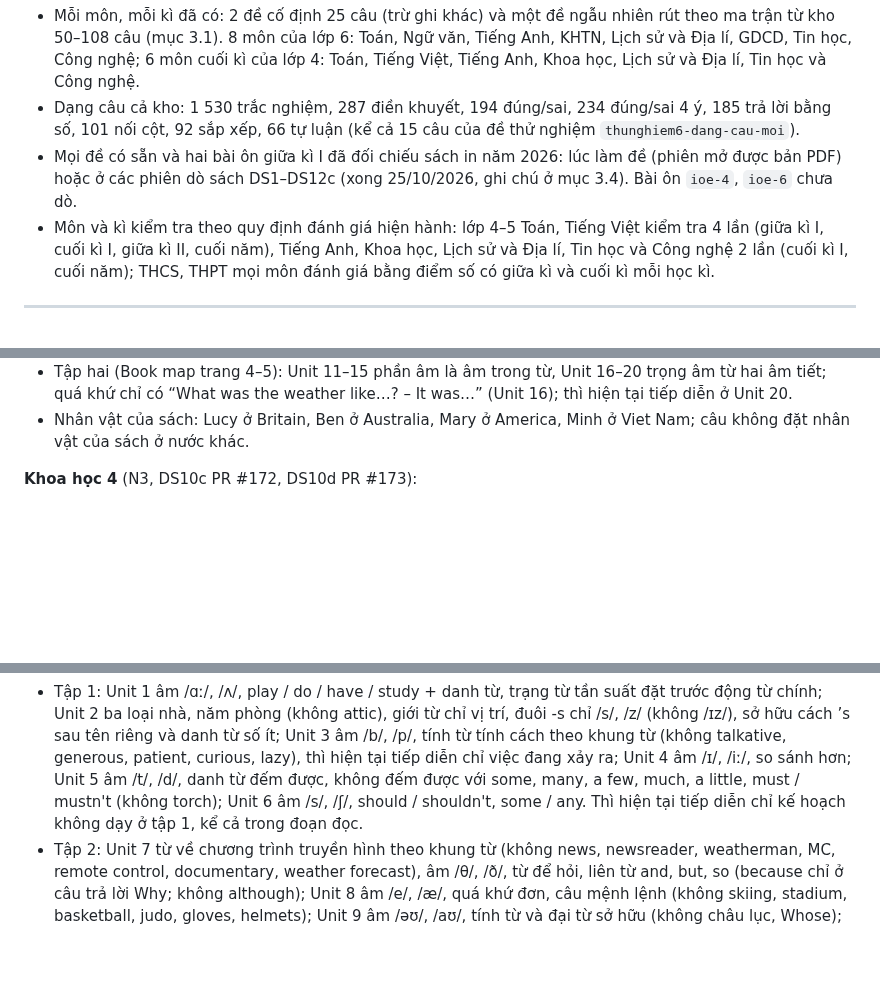
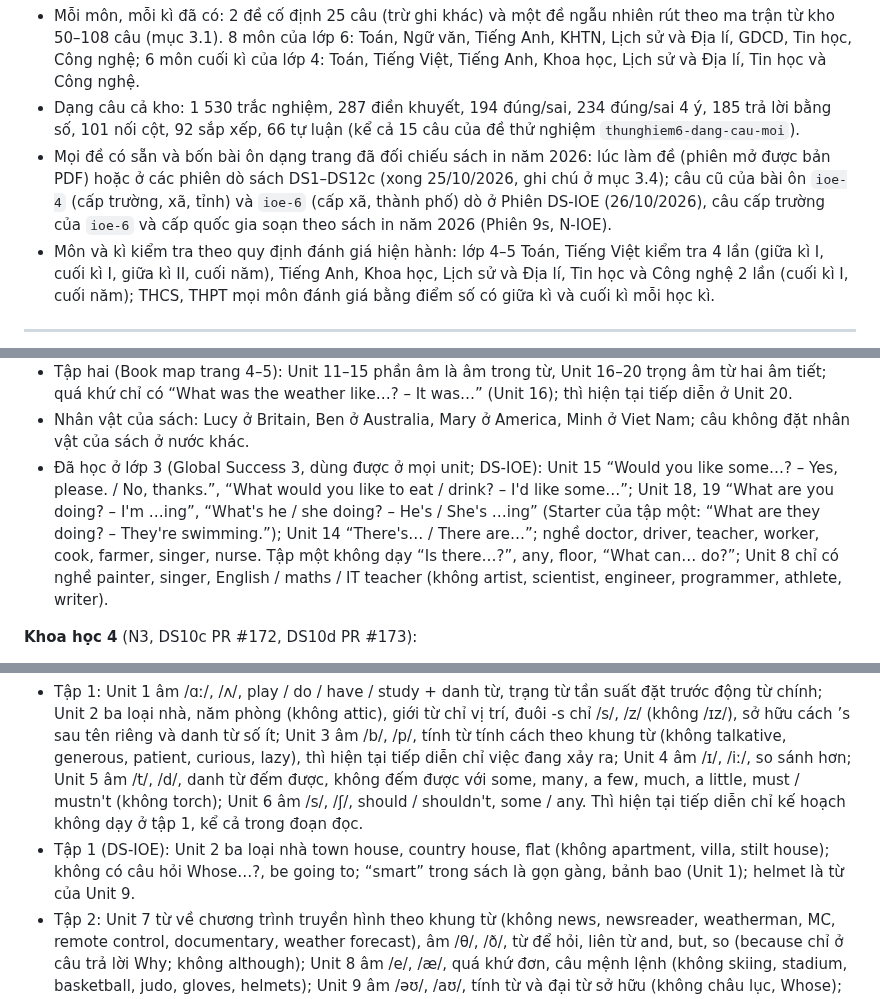
Before and after one commit to dunglnh/OnUp, a Markdown page: docs/KE-HOACH-NOI-DUNG.md, 3 parts joined by grey strips. GitHub-like rendering; blank space fills up the shorter version.

```diff
--- a/docs/KE-HOACH-NOI-DUNG.md
+++ b/docs/KE-HOACH-NOI-DUNG.md
@@ -29,7 +29,7 @@ Số đề, số câu lấy từ `node tests/kiem-tra-de.js` (25/10/2026: 80 đ
 
 - Mỗi môn, mỗi kì đã có: 2 đề cố định 25 câu (trừ ghi khác) và một đề ngẫu nhiên rút theo ma trận từ kho 50–108 câu (mục 3.1). 8 môn của lớp 6: Toán, Ngữ văn, Tiếng Anh, KHTN, Lịch sử và Địa lí, GDCD, Tin học, Công nghệ; 6 môn cuối kì của lớp 4: Toán, Tiếng Việt, Tiếng Anh, Khoa học, Lịch sử và Địa lí, Tin học và Công nghệ.
 - Dạng câu cả kho: 1 530 trắc nghiệm, 287 điền khuyết, 194 đúng/sai, 234 đúng/sai 4 ý, 185 trả lời bằng số, 101 nối cột, 92 sắp xếp, 66 tự luận (kể cả 15 câu của đề thử nghiệm `thunghiem6-dang-cau-moi`).
-- Mọi đề có sẵn và hai bài ôn giữa kì I đã đối chiếu sách in năm 2026: lúc làm đề (phiên mở được bản PDF) hoặc ở các phiên dò sách DS1–DS12c (xong 25/10/2026, ghi chú ở mục 3.4). Bài ôn `ioe-4`, `ioe-6` chưa dò.
+- Mọi đề có sẵn và bốn bài ôn dạng trang đã đối chiếu sách in năm 2026: lúc làm đề (phiên mở được bản PDF) hoặc ở các phiên dò sách DS1–DS12c (xong 25/10/2026, ghi chú ở mục 3.4); câu cũ của bài ôn `ioe-4` (cấp trường, xã, tỉnh) và `ioe-6` (cấp xã, thành phố) dò ở Phiên DS-IOE (26/10/2026), câu cấp trường của `ioe-6` và cấp quốc gia soạn theo sách in năm 2026 (Phiên 9s, N-IOE).
 - Môn và kì kiểm tra theo quy định đánh giá hiện hành: lớp 4–5 Toán, Tiếng Việt kiểm tra 4 lần (giữa kì I, cuối kì I, giữa kì II, cuối năm), Tiếng Anh, Khoa học, Lịch sử và Địa lí, Tin học và Công nghệ 2 lần (cuối kì I, cuối năm); THCS, THPT mọi môn đánh giá bằng điểm số có giữa kì và cuối kì mỗi học kì.
 
 ---
@@ -221,6 +221,7 @@ Các quy tắc dưới đây rút ra từ các phiên đã làm; chữ trong ngo
 - Sách in năm 2026 dạy hẹp hơn đề làm trước ngày dò đã giả định. Tập một: Unit 1 chỉ tên nước và “Where are you / is he / is she from?” (không quốc tịch); Unit 2, 3 chỉ “What time do you…?”, “What do you do on…?” (không ngôi thứ ba thêm -s, -es; giờ đúng, 15, 30, 45 phút); Unit 4 tháng January–April và “What do you want to eat / drink?”; Unit 5 chỉ “Can you / he / she…?”; Unit 6 “Where's your school?”, “How many… are there…?” (library, gym, art room, music room, swimming pool là từ lớp 3); Unit 7 môn art, English, history and geography, maths, music, science, Vietnamese, viết thường (IT, PE ở Unit 8); Unit 8 “Why do you like…? – Because I want to be…”; Unit 9 tháng May–December, không thì hiện tại tiếp diễn; Unit 10 chỉ was, were, không động từ quá khứ thêm -ed. Bài đọc của sách dùng “Minh has… every school day”, nên đoạn đọc dùng has, doesn't được, câu bắt tự chia ngôi thứ ba thì không.
 - Tập hai (Book map trang 4–5): Unit 11–15 phần âm là âm trong từ, Unit 16–20 trọng âm từ hai âm tiết; quá khứ chỉ có “What was the weather like…? – It was…” (Unit 16); thì hiện tại tiếp diễn ở Unit 20.
 - Nhân vật của sách: Lucy ở Britain, Ben ở Australia, Mary ở America, Minh ở Viet Nam; câu không đặt nhân vật của sách ở nước khác.
+- Đã học ở lớp 3 (Global Success 3, dùng được ở mọi unit; DS-IOE): Unit 15 “Would you like some…? – Yes, please. / No, thanks.”, “What would you like to eat / drink? – I'd like some…”; Unit 18, 19 “What are you doing? – I'm …ing”, “What's he / she doing? – He's / She's …ing” (Starter của tập một: “What are they doing? – They're swimming.”); Unit 14 “There's… / There are…”; nghề doctor, driver, teacher, worker, cook, farmer, singer, nurse. Tập một không dạy “Is there…?”, any, floor, “What can… do?”; Unit 8 chỉ có nghề painter, singer, English / maths / IT teacher (không artist, scientist, engineer, programmer, athlete, writer).
 
 **Khoa học 4** (N3, DS10c PR #172, DS10d PR #173):
 - Không khí gồm “ni-tơ, ô-xi, các-bô-níc”; sách viết “dãn ra”; dạy “không khí duy trì sự cháy” nhưng không nói thành phần nào; không dạy dấu hiệu sắp có bão (dạy theo dõi bản tin dự báo, 18 cấp gió, từ cấp 8 là bão).
@@ -249,6 +250,7 @@ Các quy tắc dưới đây rút ra từ các phiên đã làm; chữ trong ngo
 
 **Tiếng Anh 6** (N5, N10 PR #121, DS5 PR #155, DS5b PR #162, DS9b PR #163):
 - Tập 1: Unit 1 âm /ɑː/, /ʌ/, play / do / have / study + danh từ, trạng từ tần suất đặt trước động từ chính; Unit 2 ba loại nhà, năm phòng (không attic), giới từ chỉ vị trí, đuôi -s chỉ /s/, /z/ (không /ɪz/), sở hữu cách ’s sau tên riêng và danh từ số ít; Unit 3 âm /b/, /p/, tính từ tính cách theo khung từ (không talkative, generous, patient, curious, lazy), thì hiện tại tiếp diễn chỉ việc đang xảy ra; Unit 4 âm /ɪ/, /iː/, so sánh hơn; Unit 5 âm /t/, /d/, danh từ đếm được, không đếm được với some, many, a few, much, a little, must / mustn't (không torch); Unit 6 âm /s/, /ʃ/, should / shouldn't, some / any. Thì hiện tại tiếp diễn chỉ kế hoạch không dạy ở tập 1, kể cả trong đoạn đọc.
+- Tập 1 (DS-IOE): Unit 2 ba loại nhà town house, country house, flat (không apartment, villa, stilt house); không có câu hỏi Whose…?, be going to; “smart” trong sách là gọn gàng, bảnh bao (Unit 1); helmet là từ của Unit 9.
 - Tập 2: Unit 7 từ về chương trình truyền hình theo khung từ (không news, newsreader, weatherman, MC, remote control, documentary, weather forecast), âm /θ/, /ð/, từ để hỏi, liên từ and, but, so (because chỉ ở câu trả lời Why; không although); Unit 8 âm /e/, /æ/, quá khứ đơn, câu mệnh lệnh (không skiing, stadium, basketball, judo, gloves, helmets); Unit 9 âm /əʊ/, /aʊ/, tính từ và đại từ sở hữu (không châu lục, Whose); Unit 10 Our houses in the future, Unit 11 Our greener world, Unit 12 Robots. Thì hiện tại tiếp diễn chỉ kế hoạch có ở hội thoại Unit 7, nên đoạn đọc tập 2 dùng được.
 
 **KHTN 6** (N5, N25, N11 PR #124, DS4 PR #151, DS4b PR #152, DS4c PR #161):
```
Also changed, not shown: CLAUDE.md (+4 -3 lines).
